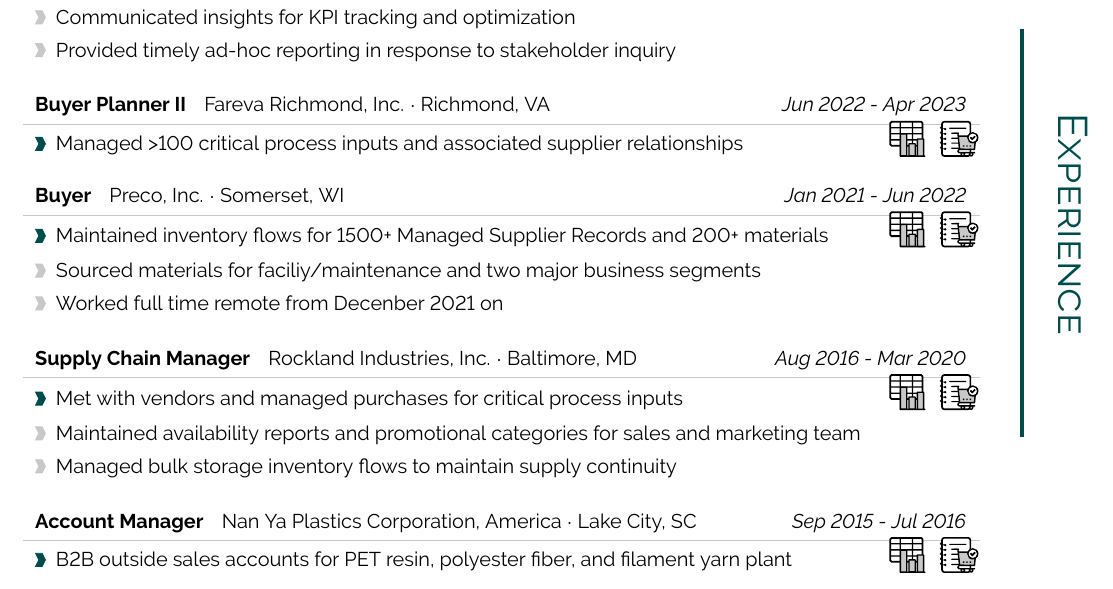
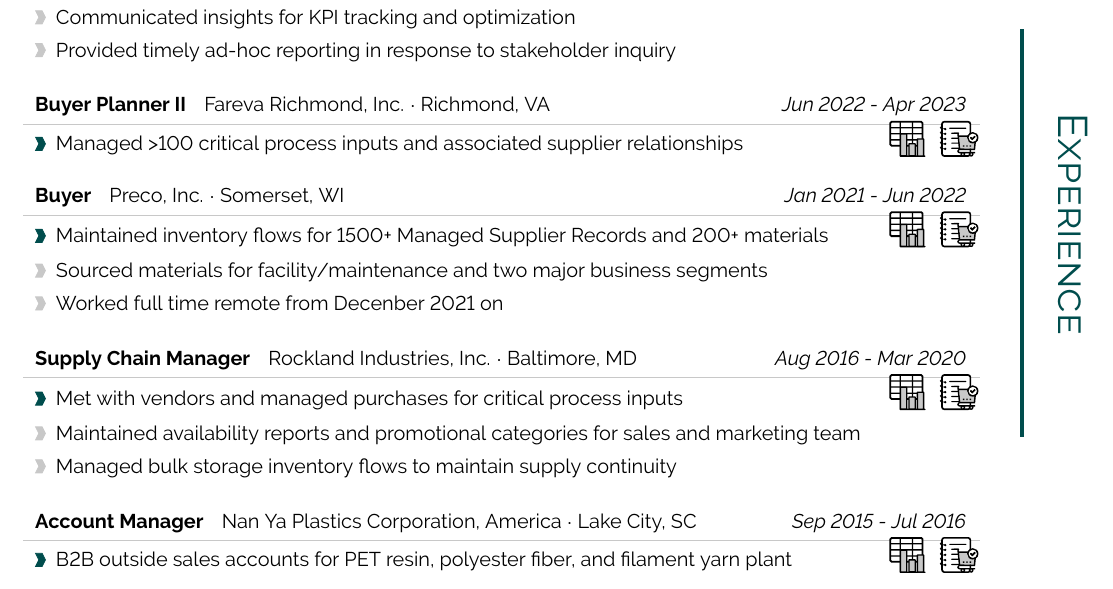
Before and after one commit to DHBizUser/Work_Portfolio, a LaTeX CV (ResumeCV/DHBizUser_resume.tex): part of the page, cut so that both start at the same text. Compiled offline with pdfLaTeX.

Commit message:
CV-fix typo

```diff
--- a/ResumeCV/DHBizUser_resume.tex
+++ b/ResumeCV/DHBizUser_resume.tex
@@ -604,7 +604,7 @@
   \cvevent{Jan 2021 - Jun 2022}{Buyer}{Preco, Inc.  $\cdot$  Somerset, WI}
 { \hspace{20.2222pt} \includegraphics[height=18pt]{img/chartgraphic} \hspace{2pt} \includegraphics[height=18pt]{img/notebookgraphic}}
 {Maintained inventory flows for 1500+ Managed Supplier Records and 200+ materials}
-  \twoextra{Sourced materials for faciliy/maintenance and two major business segments}{Worked full time remote from Decenber 2021 on}
+  \twoextra{Sourced materials for facility/maintenance and two major business segments}{Worked full time remote from Decenber 2021 on}
 
 %\textcolor{softcol}{\hrule}
 
```
Also changed, not shown: ResumeCV/DHBizUser_resume.pdf, 1 other file.
